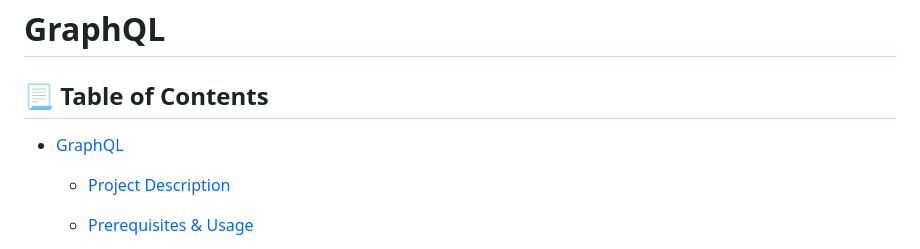
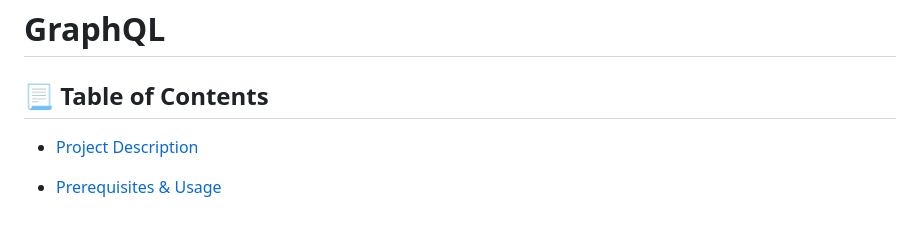
Before and after one commit to IbsYoussef/GraphQL, a Markdown page: README.md, the part around the change. Rendered like a GitHub page; blank space fills up the shorter version.

Commit message:
Removed title from Toc

```diff
--- a/README.md
+++ b/README.md
@@ -1,8 +1,6 @@
 # GraphQL
 
 ## 📃 Table of Contents
-
-- [GraphQL](#graphql)
   - [Project Description](#project-description)
   - [Prerequisites \& Usage](#prerequisites--usage)
     - [🔧 Prerequisites](#-prerequisites)
```
